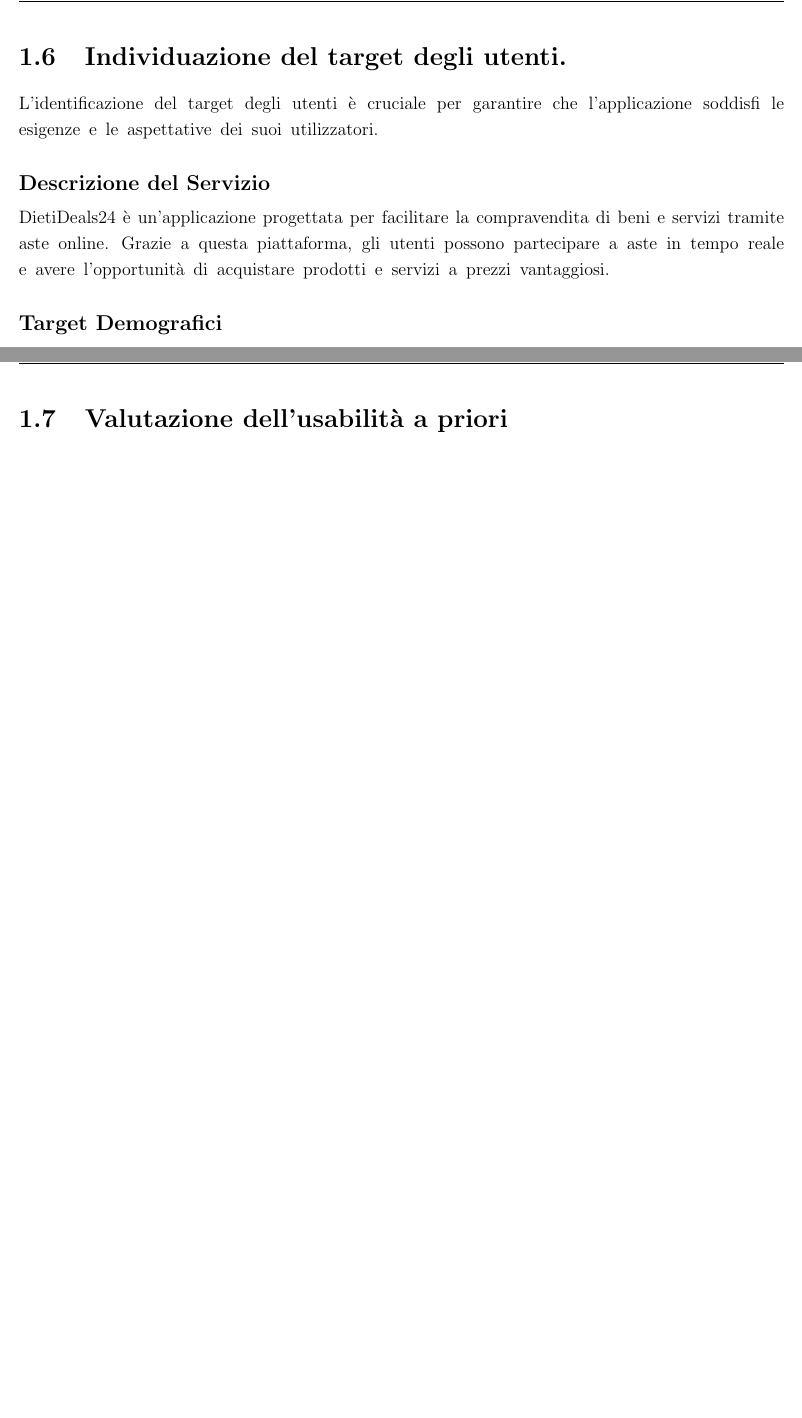
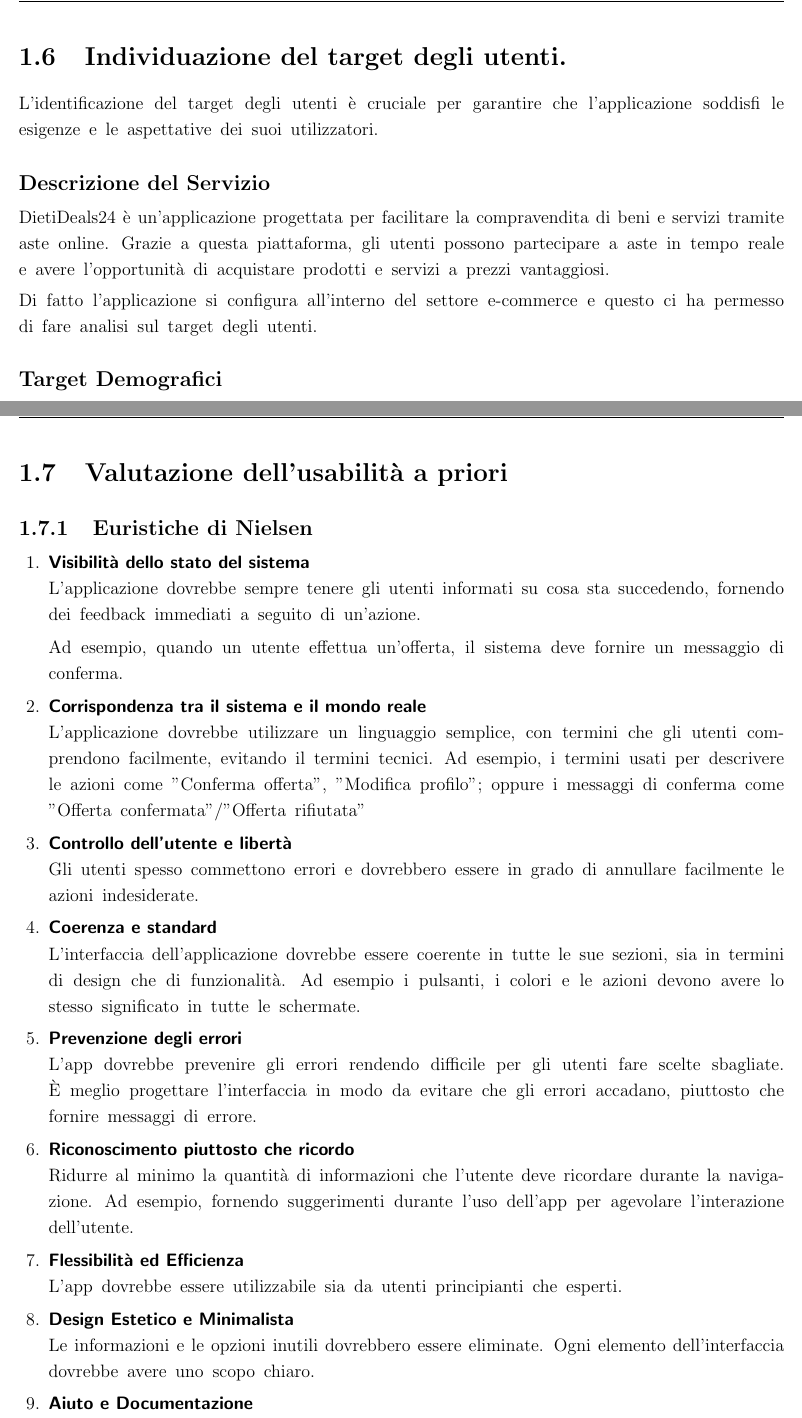
Before and after one commit to progetto-INGSW-23-24/DietiDeals24, a LaTeX document (documentazione/documentazione.tex, which reads documentazione/chapters/documento_dei_requisiti_software.tex): two parts of pages 18 and 19 of 20 before the commit and two parts of pages 18 and 19 of 21 after it, joined at a grey line, cut so that both start at the same text, the shorter picture padded with empty space. Compiled offline with pdfLaTeX.

Commit message:
aggiornata la documentazione

```diff
--- a/documentazione/chapters/documento_dei_requisiti_software.tex
+++ b/documentazione/chapters/documento_dei_requisiti_software.tex
@@ -393,7 +411,8 @@
 
 \subsection*{Descrizione del Servizio}
 DietiDeals24 è un'applicazione progettata per facilitare la compravendita di beni e servizi tramite aste online.
-Grazie a questa piattaforma, gli utenti possono partecipare a aste in tempo reale e avere l'opportunità di acquistare prodotti e servizi a prezzi vantaggiosi.
+Grazie a questa piattaforma, gli utenti possono partecipare a aste in tempo reale e avere l'opportunità di acquistare prodotti e servizi a prezzi vantaggiosi.\sskip
+Di fatto l'applicazione si configura all'interno del settore e-commerce e questo ci ha permesso di fare analisi sul target degli utenti.
 
 \subsection*{Target Demografici}
 \begin{itemize}
@@ -422,5 +441,37 @@
 Digital Commerce 360, "Who shops online?" disponibile su \url{www.digitalcommerce360.com} .
 
+\section{Valutazione dell'usabilità a priori}
+\subsection{Euristiche di Nielsen}
+\begin{enumerate}
+	\item \textbf{\sffamily Visibilità dello stato del sistema} \\
+	      L'applicazione dovrebbe sempre tenere gli utenti informati su cosa sta succedendo, fornendo dei feedback immediati a seguito di un'azione.
 
+	      Ad esempio, quando un utente effettua un'offerta, il sistema deve fornire un messaggio di conferma.
 
-\section{Valutazione dell'usabilità a priori}
+	\item \textbf{\sffamily Corrispondenza tra il sistema e il mondo reale} \\
+	      L'applicazione dovrebbe utilizzare un linguaggio semplice, con termini che gli utenti comprendono facilmente, evitando il termini tecnici.
+	      Ad esempio, i termini usati per descrivere le azioni come "Conferma offerta", "Modifica profilo"; oppure i messaggi di conferma come "Offerta confermata"/"Offerta rifiutata"
+
+	\item \textbf{\sffamily Controllo dell'utente e libertà} \\
+	      Gli utenti spesso commettono errori e dovrebbero essere in grado di annullare facilmente le azioni indesiderate.
+
+	\item \textbf{\sffamily Coerenza e standard} \\
+	      L'interfaccia dell'applicazione dovrebbe essere coerente in tutte le sue sezioni, sia in termini di design che di funzionalità.
+	      Ad esempio i pulsanti, i colori e le azioni devono avere lo stesso significato in tutte le schermate.
+
+	\item \textbf{\sffamily Prevenzione degli errori} \\
+	      L'app dovrebbe prevenire gli errori rendendo difficile per gli utenti fare scelte sbagliate. È meglio progettare l'interfaccia in modo da evitare che gli errori accadano, piuttosto che fornire messaggi di errore.
+
+	\item \textbf{\sffamily Riconoscimento piuttosto che ricordo} \\
+	      Ridurre al minimo la quantità di informazioni che l'utente deve ricordare durante la navigazione.
+	      Ad esempio, fornendo suggerimenti durante l'uso dell'app per agevolare l'interazione dell'utente.
+
+	\item \textbf{\sffamily Flessibilità ed Efficienza} \\
+	      L'app dovrebbe essere utilizzabile sia da utenti principianti che esperti.
+
+	\item \textbf{\sffamily Design Estetico e Minimalista} \\
+	      Le informazioni e le opzioni inutili dovrebbero essere eliminate.
+	      Ogni elemento dell'interfaccia dovrebbe avere uno scopo chiaro.
+
+	\item \textbf{\sffamily Aiuto e Documentazione} \\
+	      L'applicazione dovrebbe essere facile da usare senza documentazione, dovrebbe esserci comunque un aiuto disponibile per gli utenti che lo richiedono.
```
Also changed, not shown: documentazione/documentazione.pdf, documentazione/chapters/documento_dei_requisiti_software.tex (24 more changed lines).
